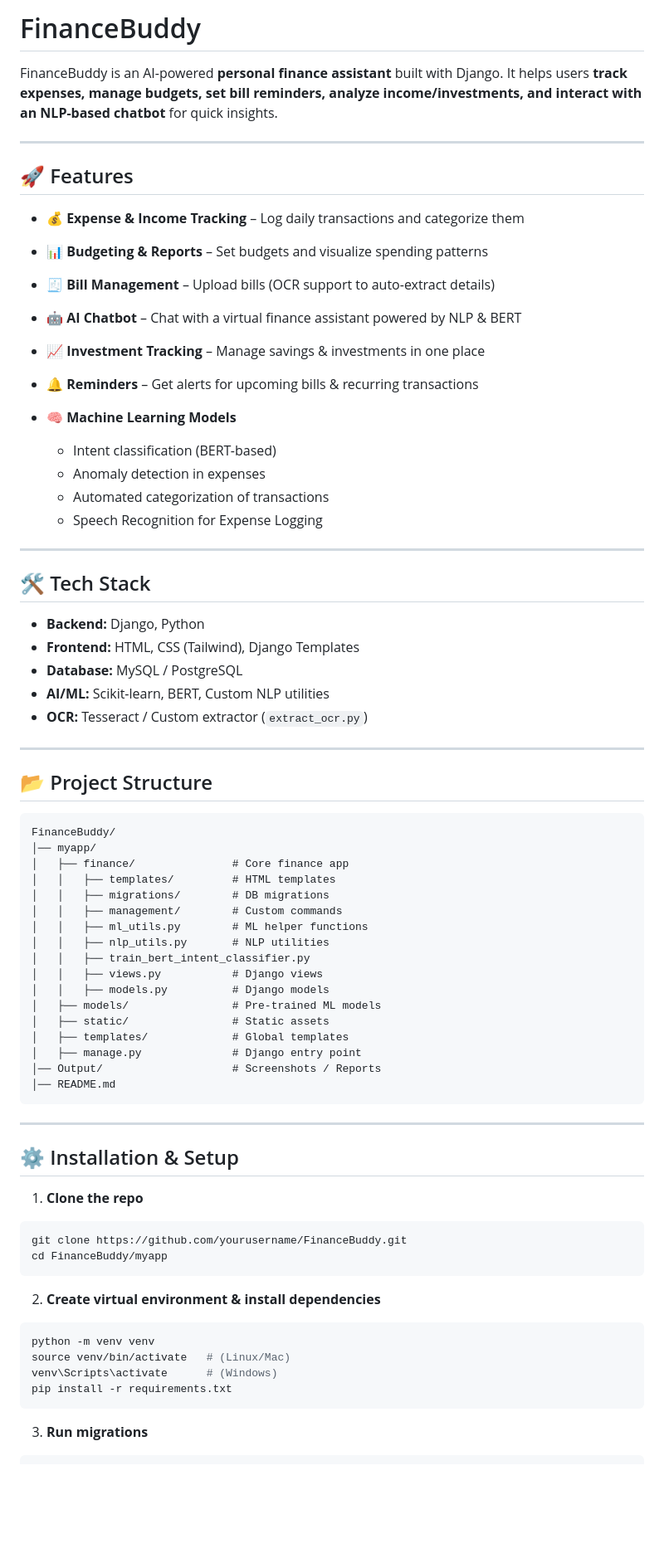
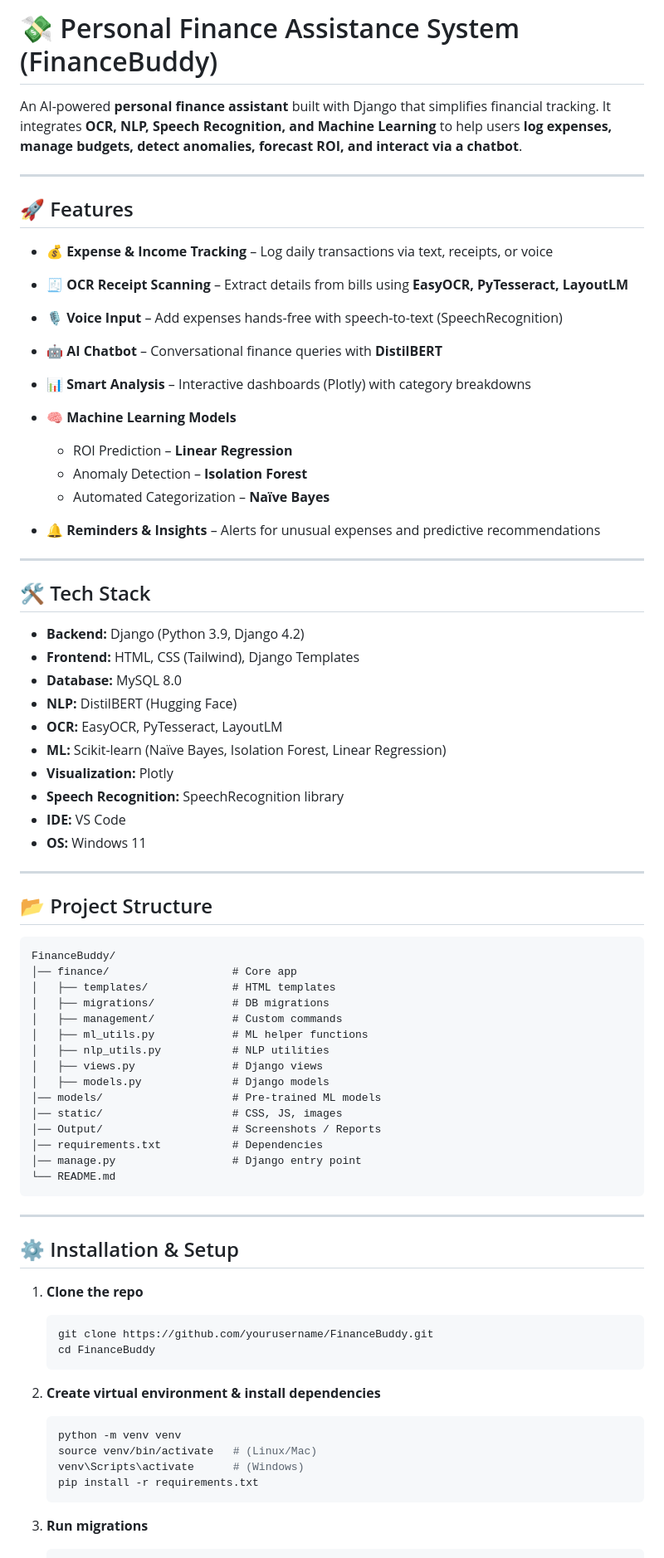
Before and after one commit to PRASANTH-KESAVAN/FinanceBuddy, a Markdown page: README.md, the part around the change printed below. Shown: that part at 83% size. Drawn GitHub-style; blank space fills up the shorter version.

````diff
--- a/README.md
+++ b/README.md
@@ -1,36 +1,40 @@
 
 
-# FinanceBuddy
+# 💸 Personal Finance Assistance System (FinanceBuddy)
 
-FinanceBuddy is an AI-powered **personal finance assistant** built with Django.
-It helps users **track expenses, manage budgets, set bill reminders, analyze income/investments, and interact with an NLP-based chatbot** for quick insights.
+An AI-powered **personal finance assistant** built with Django that simplifies financial tracking.
+It integrates **OCR, NLP, Speech Recognition, and Machine Learning** to help users **log expenses, manage budgets, detect anomalies, forecast ROI, and interact via a chatbot**.
 
 ---
 
 ## 🚀 Features
 
-* 💰 **Expense & Income Tracking** – Log daily transactions and categorize them
-* 📊 **Budgeting & Reports** – Set budgets and visualize spending patterns
-* 🧾 **Bill Management** – Upload bills (OCR support to auto-extract details)
-* 🤖 **AI Chatbot** – Chat with a virtual finance assistant powered by NLP & BERT
-* 📈 **Investment Tracking** – Manage savings & investments in one place
-* 🔔 **Reminders** – Get alerts for upcoming bills & recurring transactions
+* 💰 **Expense & Income Tracking** – Log daily transactions via text, receipts, or voice
+* 🧾 **OCR Receipt Scanning** – Extract details from bills using **EasyOCR, PyTesseract, LayoutLM**
+* 🎙 **Voice Input** – Add expenses hands-free with speech-to-text (SpeechRecognition)
+* 🤖 **AI Chatbot** – Conversational finance queries with **DistilBERT**
+* 📊 **Smart Analysis** – Interactive dashboards (Plotly) with category breakdowns
 * 🧠 **Machine Learning Models**
 
-  * Intent classification (BERT-based)
-  * Anomaly detection in expenses
-  * Automated categorization of transactions
-  * Speech Recognition for Expense Logging
+  * ROI Prediction – **Linear Regression**
+  * Anomaly Detection – **Isolation Forest**
+  * Automated Categorization – **Naïve Bayes**
+* 🔔 **Reminders & Insights** – Alerts for unusual expenses and predictive recommendations
 
 ---
 
 ## 🛠️ Tech Stack
 
-* **Backend:** Django, Python
+* **Backend:** Django (Python 3.9, Django 4.2)
 * **Frontend:** HTML, CSS (Tailwind), Django Templates
-* **Database:** MySQL / PostgreSQL
-* **AI/ML:** Scikit-learn, BERT, Custom NLP utilities
-* **OCR:** Tesseract / Custom extractor (`extract_ocr.py`)
+* **Database:** MySQL 8.0
+* **NLP:** DistilBERT (Hugging Face)
+* **OCR:** EasyOCR, PyTesseract, LayoutLM
+* **ML:** Scikit-learn (Naïve Bayes, Isolation Forest, Linear Regression)
+* **Visualization:** Plotly
+* **Speech Recognition:** SpeechRecognition library
+* **IDE:** VS Code
+* **OS:** Windows 11
 
 ---
 
@@ -38,22 +42,20 @@ It helps users **track expenses, manage budgets, set bill reminders, analyze inc
 
 ```
 FinanceBuddy/
-│── myapp/
-│   ├── finance/               # Core finance app
-│   │   ├── templates/         # HTML templates
-│   │   ├── migrations/        # DB migrations
-│   │   ├── management/        # Custom commands
-│   │   ├── ml_utils.py        # ML helper functions
-│   │   ├── nlp_utils.py       # NLP utilities
-│   │   ├── train_bert_intent_classifier.py
-│   │   ├── views.py           # Django views
-│   │   ├── models.py          # Django models
-│   ├── models/                # Pre-trained ML models
-│   ├── static/                # Static assets
-│   ├── templates/             # Global templates
-│   ├── manage.py              # Django entry point
+│── finance/                   # Core app
+│   ├── templates/             # HTML templates
+│   ├── migrations/            # DB migrations
+│   ├── management/            # Custom commands
+│   ├── ml_utils.py            # ML helper functions
+│   ├── nlp_utils.py           # NLP utilities
+│   ├── views.py               # Django views
+│   ├── models.py              # Django models
+│── models/                    # Pre-trained ML models
+│── static/                    # CSS, JS, images
 │── Output/                    # Screenshots / Reports
-│── README.md
+│── requirements.txt           # Dependencies
+│── manage.py                  # Django entry point
+└── README.md
 ```
 
 ---
@@ -62,19 +64,19 @@ FinanceBuddy/
 
 1. **Clone the repo**
 
-```bash
-git clone https://github.com/yourusername/FinanceBuddy.git
-cd FinanceBuddy/myapp
-```
+   ```bash
+   git clone https://github.com/yourusername/FinanceBuddy.git
+   cd FinanceBuddy
+   ```
 
 2. **Create virtual environment & install dependencies**
 
-```bash
-python -m venv venv
-source venv/bin/activate   # (Linux/Mac)
-venv\Scripts\activate      # (Windows)
-pip install -r requirements.txt
-```
+   ```bash
+   python -m venv venv
+   source venv/bin/activate   # (Linux/Mac)
+   venv\Scripts\activate      # (Windows)
+   pip install -r requirements.txt
+   ```
 
 3. **Run migrations**
 
````
Also changed, not shown: other parts of README.md (+35 -15 lines).
